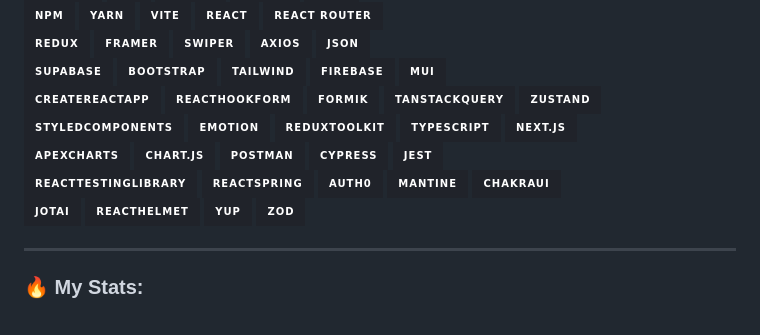
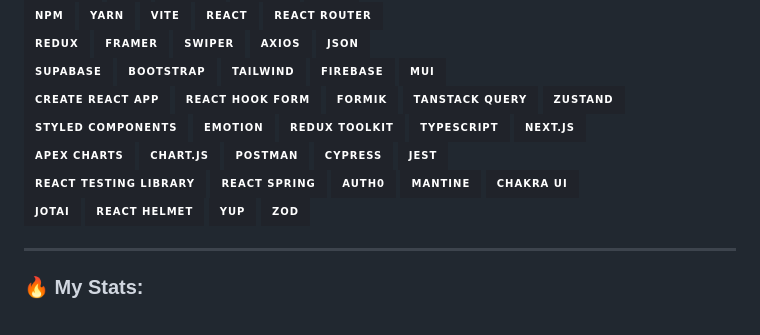
Before and after one commit to TheAce74/TheAce74, a Markdown page: README.md, the part around the change. Drawn GitHub-style; folded sections open; badges without logos.

Commit message:
chore: update README.md
Added spaces to certain text

```diff
--- a/README.md
+++ b/README.md
@@ -67,32 +67,32 @@ I am a Frontend Developer ***@everythingJS***
   <img src="https://img.shields.io/badge/firebase-20232A.svg?style=for-the-badge&logo=firebase&logoColor=FFCA28" alt="Firebase" />
   <img src="https://img.shields.io/badge/mui-20232A.svg?style=for-the-badge&logo=mui&logoColor=007FFF" alt="MUI" />
   <br/>
-  <img src="https://img.shields.io/badge/createreactapp-20232A.svg?style=for-the-badge&logo=createreactapp&logoColor=09D3AC" alt="CreateReactApp" />
-  <img src="https://img.shields.io/badge/reacthookform-20232A.svg?style=for-the-badge&logo=reacthookform&logoColor=EC5990" alt="ReactHookForm" />
+  <img src="https://img.shields.io/badge/create_react_app-20232A.svg?style=for-the-badge&logo=createreactapp&logoColor=09D3AC" alt="CreateReactApp" />
+  <img src="https://img.shields.io/badge/react_hook_form-20232A.svg?style=for-the-badge&logo=reacthookform&logoColor=EC5990" alt="ReactHookForm" />
   <img src="https://img.shields.io/badge/formik-20232A.svg?style=for-the-badge&logo=react&logoColor=61DAFB" alt="Formik" />
-  <img src="https://img.shields.io/badge/tanstackquery-20232A.svg?style=for-the-badge&logo=reactquery&logoColor=FF4154" alt="TanstackQuery" />
+  <img src="https://img.shields.io/badge/tanstack_query-20232A.svg?style=for-the-badge&logo=reactquery&logoColor=FF4154" alt="TanstackQuery" />
   <img src="https://img.shields.io/badge/zustand-20232A.svg?style=for-the-badge&logo=react&logoColor=61DAFB" alt="Zustand" />
   <br/>
-  <img src="https://img.shields.io/badge/styledcomponents-20232A.svg?style=for-the-badge&logo=styledcomponents&logoColor=DB7093" alt="StyledComponents" />
+  <img src="https://img.shields.io/badge/styled_components-20232A.svg?style=for-the-badge&logo=styledcomponents&logoColor=DB7093" alt="StyledComponents" />
   <img src="https://img.shields.io/badge/emotion-20232A.svg?style=for-the-badge&logo=react&logoColor=61DAFB" alt="Emotion" />
-  <img src="https://img.shields.io/badge/reduxtoolkit-20232A.svg?style=for-the-badge&logo=redux&logoColor=%23593d88" alt="ReduxToolkit" />
+  <img src="https://img.shields.io/badge/redux_toolkit-20232A.svg?style=for-the-badge&logo=redux&logoColor=%23593d88" alt="ReduxToolkit" />
   <img src="https://img.shields.io/badge/typescript-20232A.svg?style=for-the-badge&logo=typescript&logoColor=3178C6" alt="Typescript" />
   <img src="https://img.shields.io/badge/next.js-20232A.svg?style=for-the-badge&logo=nextdotjs&logoColor=000000" alt="Next.js" />
   <br/>
-  <img src="https://img.shields.io/badge/apexcharts-20232A.svg?style=for-the-badge&logo=soundcharts&logoColor=0C1528" alt="ApexCharts" />
+  <img src="https://img.shields.io/badge/apex_charts-20232A.svg?style=for-the-badge&logo=soundcharts&logoColor=0C1528" alt="ApexCharts" />
   <img src="https://img.shields.io/badge/chart.js-20232A.svg?style=for-the-badge&logo=chartdotjs&logoColor=FF6384" alt="Chart.js" />
   <img src="https://img.shields.io/badge/postman-20232A.svg?style=for-the-badge&logo=postman&logoColor=FF6C37" alt="Postman" />
   <img src="https://img.shields.io/badge/cypress-20232A.svg?style=for-the-badge&logo=cypress&logoColor=69D3A7" alt="Cypress" />
   <img src="https://img.shields.io/badge/jest-20232A.svg?style=for-the-badge&logo=jest&logoColor=C21325" alt="Jest" />
   <br/>
-  <img src="https://img.shields.io/badge/reacttestinglibrary-20232A.svg?style=for-the-badge&logo=testinglibrary&logoColor=E33332" alt="ReactTestingLibrary" />
-  <img src="https://img.shields.io/badge/reactspring-20232A.svg?style=for-the-badge&logo=spring&logoColor=6DB33F" alt="reactspring" />
+  <img src="https://img.shields.io/badge/react_testing_library-20232A.svg?style=for-the-badge&logo=testinglibrary&logoColor=E33332" alt="ReactTestingLibrary" />
+  <img src="https://img.shields.io/badge/react_spring-20232A.svg?style=for-the-badge&logo=spring&logoColor=6DB33F" alt="reactspring" />
   <img src="https://img.shields.io/badge/auth0-20232A.svg?style=for-the-badge&logo=auth0&logoColor=EB5424" alt="auth0" />
   <img src="https://img.shields.io/badge/mantine-20232A.svg?style=for-the-badge&logo=mantine&logoColor=339AF0" alt="mantine" />
-  <img src="https://img.shields.io/badge/chakraui-20232A.svg?style=for-the-badge&logo=chakraui&logoColor=319795" alt="chakraui" />
+  <img src="https://img.shields.io/badge/chakra_ui-20232A.svg?style=for-the-badge&logo=chakraui&logoColor=319795" alt="chakraui" />
   <br/>
   <img src="https://img.shields.io/badge/jotai-20232A.svg?style=for-the-badge&logo=ghostery&logoColor=00AEF0" alt="jotai" />
-  <img src="https://img.shields.io/badge/reacthelmet-20232A.svg?style=for-the-badge&logo=react&logoColor=61DAFB" alt="React Helmet" />
+  <img src="https://img.shields.io/badge/react_helmet-20232A.svg?style=for-the-badge&logo=react&logoColor=61DAFB" alt="React Helmet" />
   <img src="https://img.shields.io/badge/yup-20232A.svg?style=for-the-badge&logo=pyup&logoColor=9F55FF" alt="yup" />
   <img src="https://img.shields.io/badge/zod-20232A.svg?style=for-the-badge&logo=zod&logoColor=3E67B1" alt="zod" />
 </details>
```
